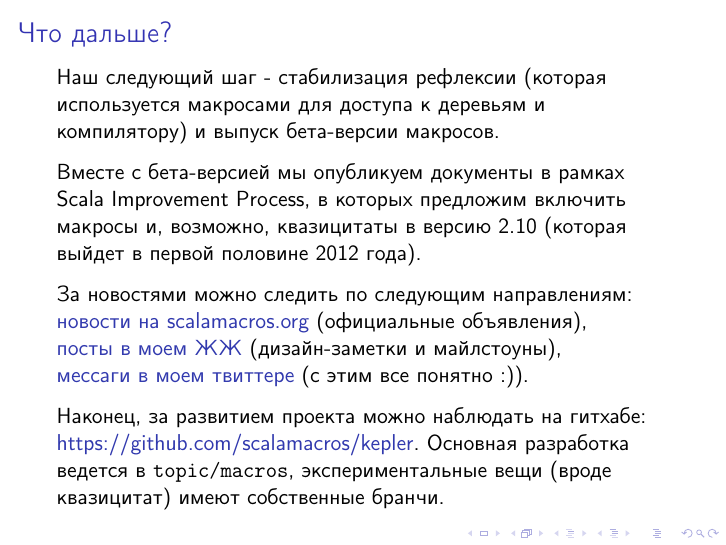
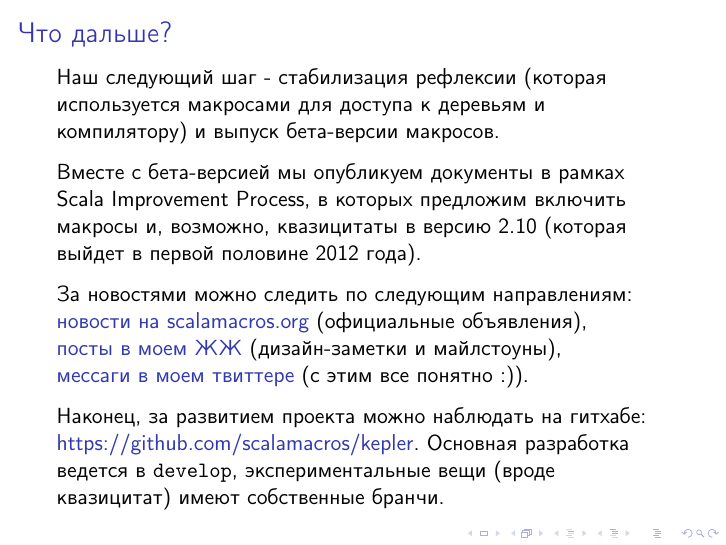
Before and after one commit to scalamacros/scalamacros.github.com, LaTeX slides (talks/2012-01-14-RuAlphaKepler.tex): page 35 of 36. Compiled offline with pdfLaTeX.

Commit message:
update on repository structure

```diff
--- a/talks/2012-01-14-RuAlphaKepler.tex
+++ b/talks/2012-01-14-RuAlphaKepler.tex
@@ -513,7 +513,7 @@ Literal(Constant(2))
 
 За новостями можно следить по следующим направлениям: \text{\color{linkblue}\href{http://scalamacros.org/news.html}{новости на scalamacros.org}} (официальные объявления), \text{\color{linkblue}\href{http://xeno-by.livejournal.com/tag/macros2011}{посты в моем ЖЖ}} (дизайн-заметки и майлстоуны), \text{\color{linkblue}\href{http://www.twitter.com/\#!/xeno_by}{мессаги в моем твиттере}} (с этим все понятно :)).
 
-Наконец, за развитием проекта можно наблюдать на гитхабе: \text{\color{linkblue}\href{https://github.com/scalamacros/kepler}{https://github.com/scalamacros/kepler}}. Основная разработка ведется в \texttt{topic/macros}, экспериментальные вещи (вроде квазицитат) имеют собственные бранчи.
+Наконец, за развитием проекта можно наблюдать на гитхабе: \text{\color{linkblue}\href{https://github.com/scalamacros/kepler}{https://github.com/scalamacros/kepler}}. Основная разработка ведется в \texttt{develop}, экспериментальные вещи (вроде квазицитат) имеют собственные бранчи.
 \end{frame}
 
 \begin{frame}[c, fragile]
```
Also changed, not shown: talks/2012-01-14-RuAlphaKepler.pdf.
